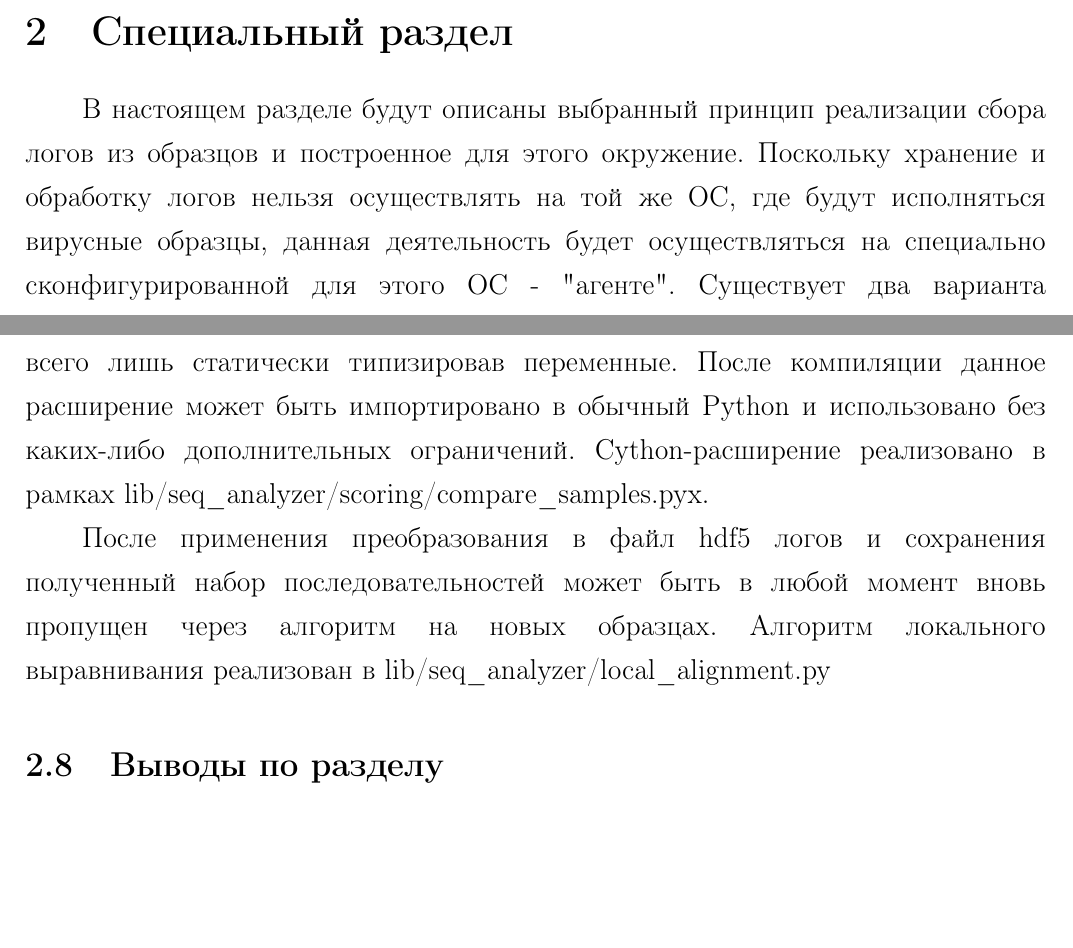
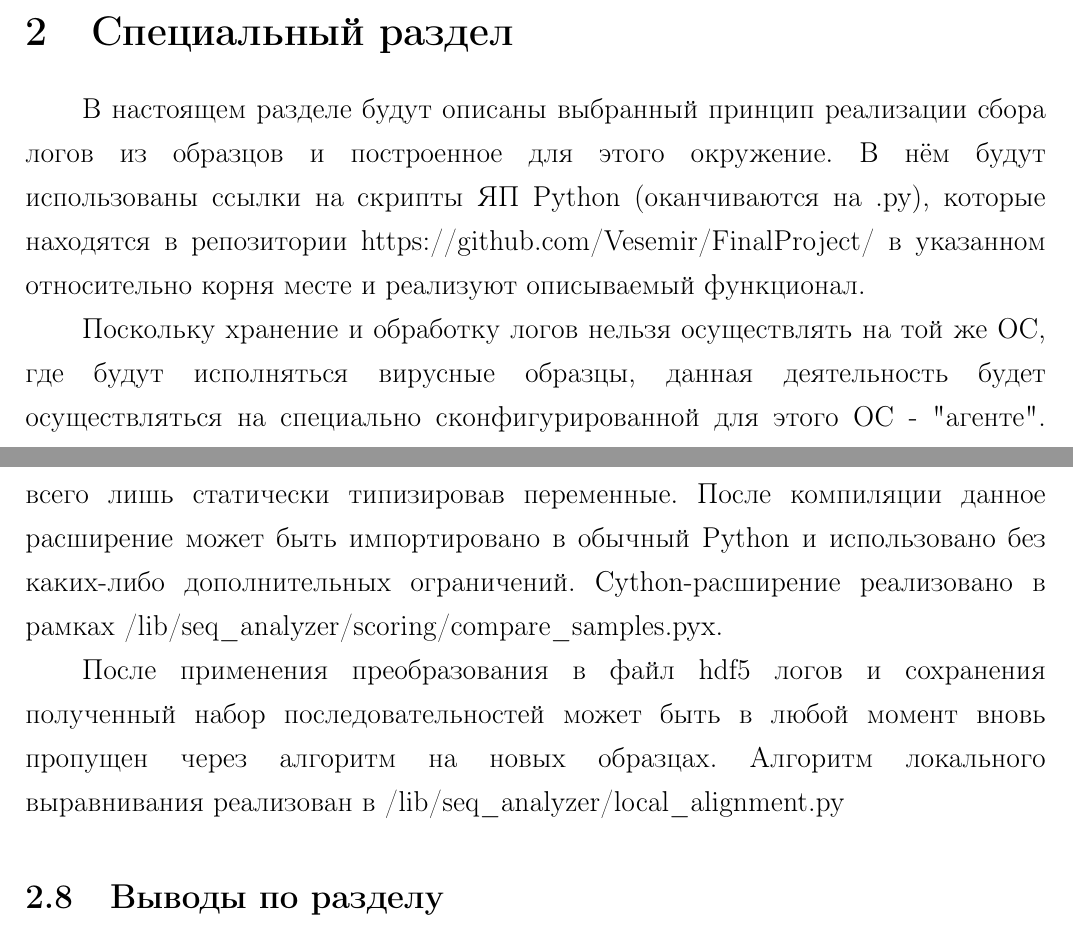
Before and after one commit to Vesemir/FinalProject, a LaTeX document (docs/main.tex, which reads docs/chapter2.tex): two parts of pages 22 and 32 of 62, joined at a grey line, cut so that both start at the same text, the shorter picture padded with empty space. Compiled offline with pdfLaTeX.

Commit message:
Changed references to absolute

```diff
--- a/docs/chapter2.tex
+++ b/docs/chapter2.tex
@@ -1,5 +1,7 @@
 \section {Специальный раздел}
-В настоящем разделе будут описаны выбранный принцип реализации сбора логов из образцов и построенное для этого окружение. Поскольку хранение и обработку логов нельзя осуществлять на той же ОС, где будут исполняться вирусные образцы, данная деятельность будет осуществляться на специально сконфигурированной для этого ОС - "агенте". Существует два варианта организации работы схемы:
+В настоящем разделе будут описаны выбранный принцип реализации сбора логов из образцов и построенное для этого окружение. В нём будут использованы ссылки на скрипты ЯП Python (оканчиваются на .py), которые находятся в репозитории https://github.com/Vesemir/FinalProject/  в указанном относительно корня месте и реализуют описываемый функционал.
+
+Поскольку хранение и обработку логов нельзя осуществлять на той же ОС, где будут исполняться вирусные образцы, данная деятельность будет осуществляться на специально сконфигурированной для этого ОС - "агенте". Существует два варианта организации работы схемы:
 \begin {enumerate}
 	\item Используя реальные ПК
 	\item Используя виртуальные машины
@@ -115,10 +117,10 @@ kernel32.CreateFile -> kernel32.SetFilePointer -> ---  ->   kernel32.WriteFile
 \end {enumerate}
 В текущей реализации матрица весов модифицирована следующим образом: вручную указан набор функций, обладающих малой информативностью и при их совмещении добавляется цена 0, также был выбран определённый набор критичных функций, для которых оценка при совпадении вызовов несколько выше, чем для остальных. Для лучшей точности работы следует выдавать близкие оценки функциям, имеющим сходные наборы аргументов и/ или близких по реализуемому ими функционалу (по крайней мере, ASCII/Unicode версиям функций плюс их обычным и Ex вариантам).
 
-Наибольшую трудоёмкость данного алгоритма составляет шаг построения матрицы выравниваний. Если считать, что в среднем длина двух сравниваемых цепочек одинакова, и приняв за n длину цепочки, асимптотическая оценка функции роста данного алгоритма составляет $O(n^2)$. В связи с этим, было принято решение ускорить реализацию данного шага. Это было произведено в рамках использования Cython. Cython - отдельный диалект ЯП Python, позволяющий получить значительное ускорение выполнения трудоёмкого кода через создание расширения, которое будет преобразовано к ЯП C и скомпилировано.  Значительного прироста скорости исполнения можно добиться, всего лишь статически типизировав переменные. После компиляции данное расширение может быть импортировано в обычный Python и использовано без каких-либо дополнительных ограничений. Cython-расширение реализовано в рамках lib/seq\_analyzer/scoring/compare\_samples.pyx.
+Наибольшую трудоёмкость данного алгоритма составляет шаг построения матрицы выравниваний. Если считать, что в среднем длина двух сравниваемых цепочек одинакова, и приняв за n длину цепочки, асимптотическая оценка функции роста данного алгоритма составляет $O(n^2)$. В связи с этим, было принято решение ускорить реализацию данного шага. Это было произведено в рамках использования Cython. Cython - отдельный диалект ЯП Python, позволяющий получить значительное ускорение выполнения трудоёмкого кода через создание расширения, которое будет преобразовано к ЯП C и скомпилировано.  Значительного прироста скорости исполнения можно добиться, всего лишь статически типизировав переменные. После компиляции данное расширение может быть импортировано в обычный Python и использовано без каких-либо дополнительных ограничений. Cython-расширение реализовано в рамках /lib/seq\_analyzer/scoring/compare\_samples.pyx.
 
 После применения преобразования в файл hdf5 логов и сохранения полученный набор последовательностей может  быть в любой момент вновь пропущен через алгоритм на новых образцах.
-Алгоритм локального выравнивания реализован в lib/seq\_analyzer/local\_alignment.py
+Алгоритм локального выравнивания реализован в /lib/seq\_analyzer/local\_alignment.py
 \subsection {Выводы по разделу}
 В рамках настоящего раздела была сконструирована и реализована схема исполнения исследуемых образцов в целях сбора цепочек вызовов и выбран способ компактного хранения этих данных, допускающий последующую многократную и быструю обработку.
 
```
Also changed, not shown: docs/chapter2.tex (2 more changed lines).
